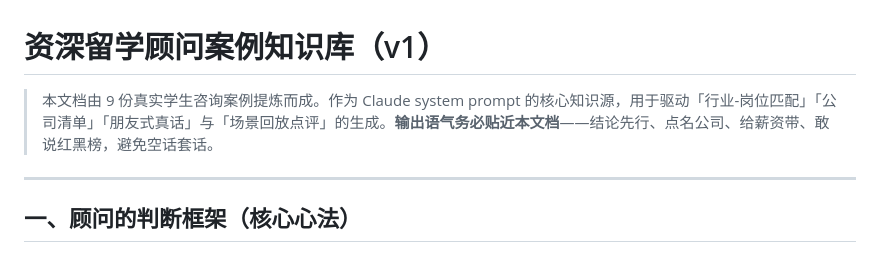
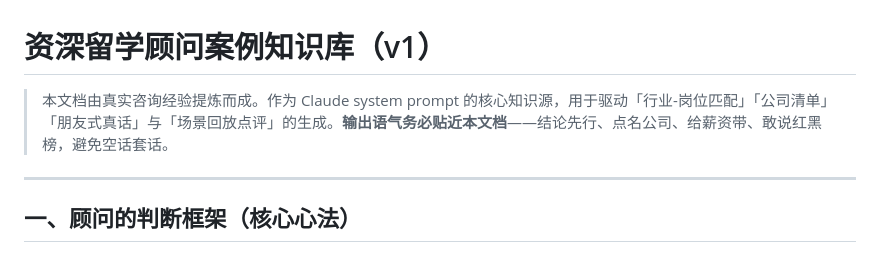
Before and after one commit to kathygao96-cpu/path-forge-uni-application, a Markdown page: data/caseKnowledge.md, the part around the change. GitHub-like rendering.

```diff
--- a/data/caseKnowledge.md
+++ b/data/caseKnowledge.md
@@ -1,6 +1,6 @@
 # 资深留学顾问案例知识库（v1）
 
-> 本文档由 9 份真实学生咨询案例提炼而成。作为 Claude system prompt 的核心知识源，用于驱动「行业-岗位匹配」「公司清单」「朋友式真话」与「场景回放点评」的生成。**输出语气务必贴近本文档**——结论先行、点名公司、给薪资带、敢说红黑榜，避免空话套话。
+> 本文档由真实咨询经验提炼而成。作为 Claude system prompt 的核心知识源，用于驱动「行业-岗位匹配」「公司清单」「朋友式真话」与「场景回放点评」的生成。**输出语气务必贴近本文档**——结论先行、点名公司、给薪资带、敢说红黑榜，避免空话套话。
 
 ---
 
```
